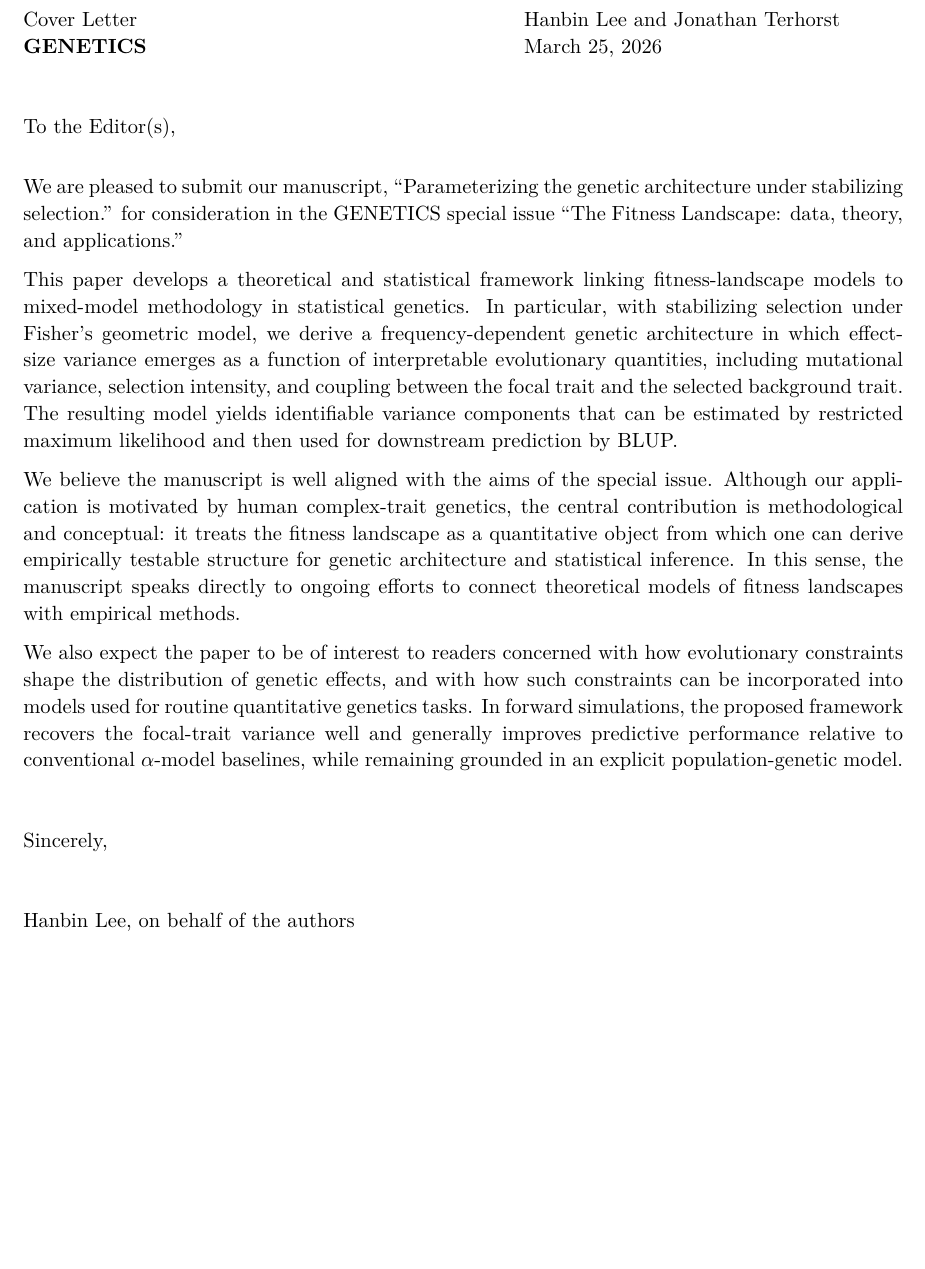
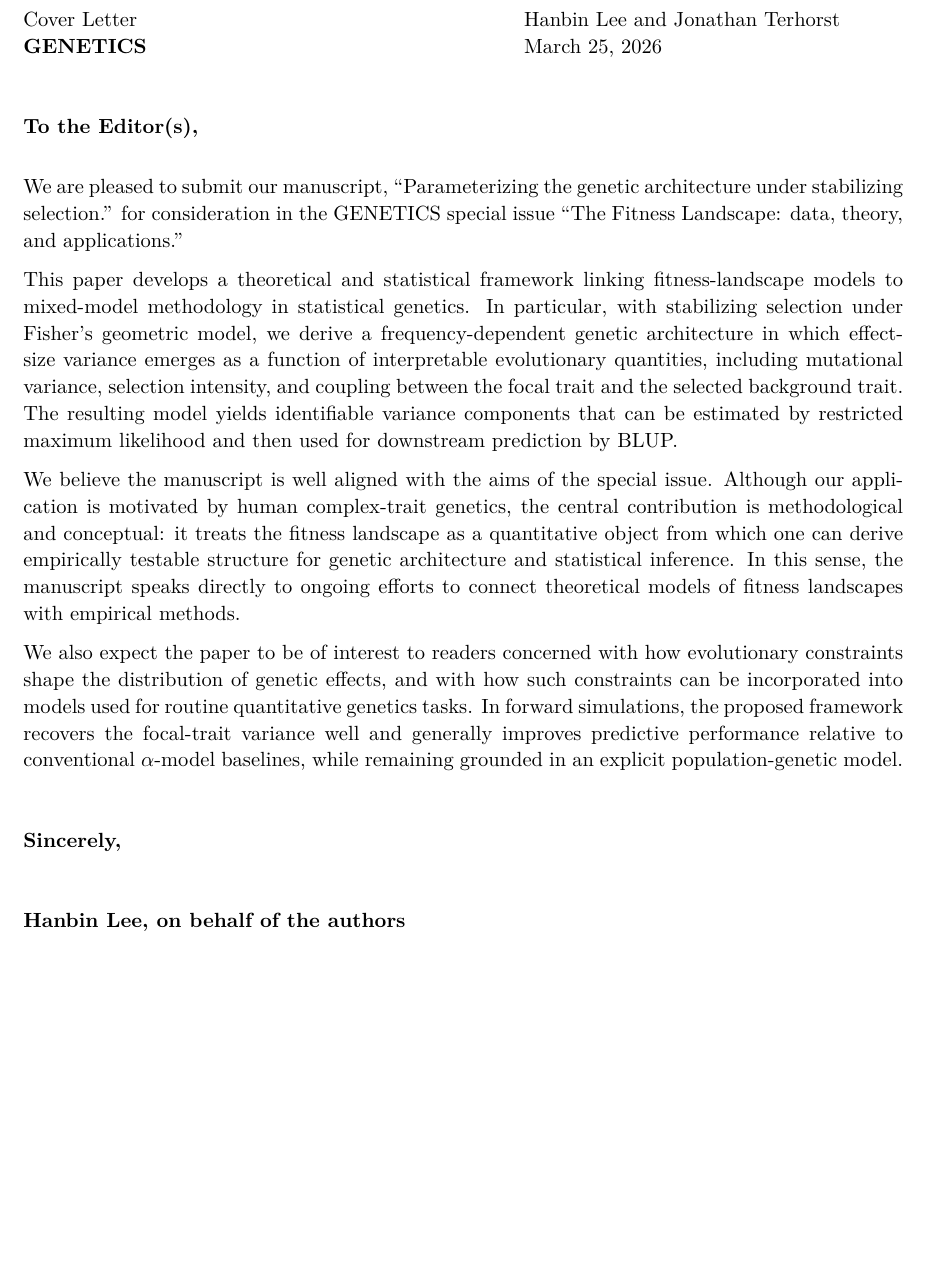
Before and after one commit to hanbin973/param_arch_stab_paper, a LaTeX document (cover-letter.tex): part of the page, cut so that both start at the same text. Compiled offline with pdfLaTeX.

Commit message:
cover letter update

```diff
--- a/cover-letter.tex
+++ b/cover-letter.tex
@@ -25,7 +25,7 @@
 \vskip 2em
 
 \noindent
-To the Editor(s),
+{\bf To the Editor(s),}
 
 \vskip 1em
 
@@ -63,10 +63,10 @@ $\alpha$-model baselines, while remaining grounded in an explicit population-gen
 \vskip 2em
 
 \noindent
-Sincerely,
+{\bf Sincerely,}
 
 \vskip 2em
 
-Hanbin Lee, on behalf of the authors
+{\bf Hanbin Lee, on behalf of the authors}
 
 \end{document}
```
